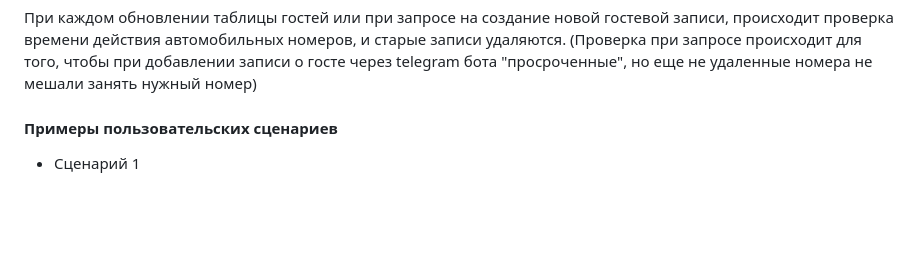
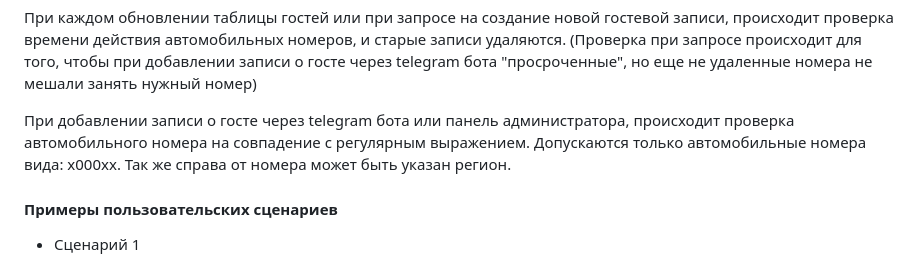
Before and after one commit to Sneyk01/coursework_2022, a Markdown page: README.md, the part around the change. Rendered like a GitHub page; blank space fills up the shorter version.

```diff
--- a/README.md
+++ b/README.md
@@ -105,6 +105,8 @@
   Если пользователь находится на вкладке просмотра списка жильцов или гостей, то этот список будет автоматически сверяться с базой данных и обновляться раз в минуту.
 
   При каждом обновлении таблицы гостей или при запросе на создание новой гостевой записи, происходит проверка времени действия автомобильных номеров, и старые записи удаляются. (Проверка при запросе происходит для того, чтобы при добавлении записи о госте через telegram бота "просроченные", но еще не удаленные номера не мешали занять нужный номер)
+
+  При добавлении записи о госте через telegram бота или панель администратора, происходит проверка автомобильного номера на совпадение с регулярным выражением. Допускаются только автомобильные номера вида: х000хх. Так же справа от номера может быть указан регион.
 
   #### Примеры пользовательских сценариев
 
```
